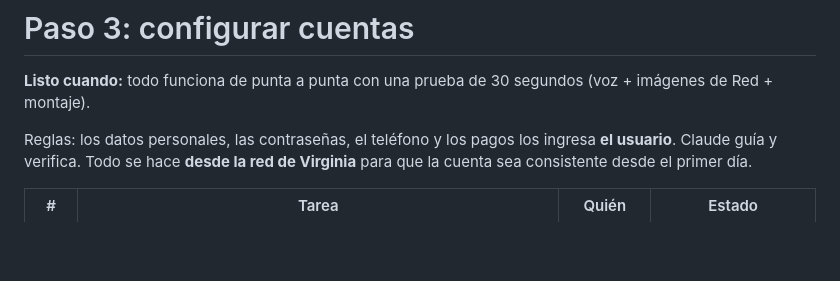
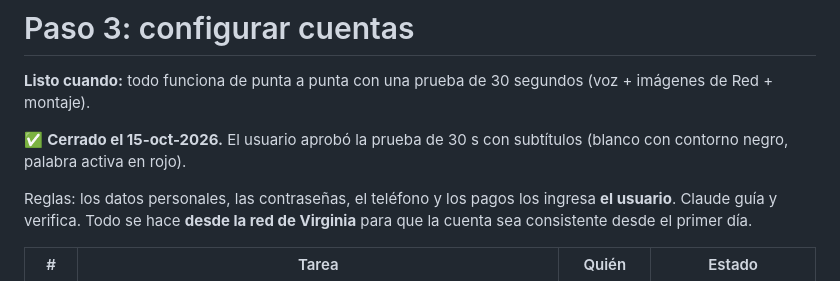
Before and after one commit to iwalterv/cv, a Markdown page: youtube-strategy/pasos/paso-03-cuentas.md, the part around the change. Drawn GitHub-style; blank space fills up the shorter version.

```diff
--- a/youtube-strategy/pasos/paso-03-cuentas.md
+++ b/youtube-strategy/pasos/paso-03-cuentas.md
@@ -1,6 +1,8 @@
 # Paso 3: configurar cuentas
 
 **Listo cuando:** todo funciona de punta a punta con una prueba de 30 segundos (voz + imágenes de Red + montaje).
+
+✅ **Cerrado el 15-oct-2026.** El usuario aprobó la prueba de 30 s con subtítulos (blanco con contorno negro, palabra activa en rojo).
 
 Reglas: los datos personales, las contraseñas, el teléfono y los pagos los ingresa **el usuario**. Claude guía y verifica. Todo se hace **desde la red de Virginia** para que la cuenta sea consistente desde el primer día.
 
```
Also changed, not shown: youtube-strategy/03-plan-maestro.md (+1 -1 lines), youtube-strategy/CLAUDE.md (+12 -6 lines).
